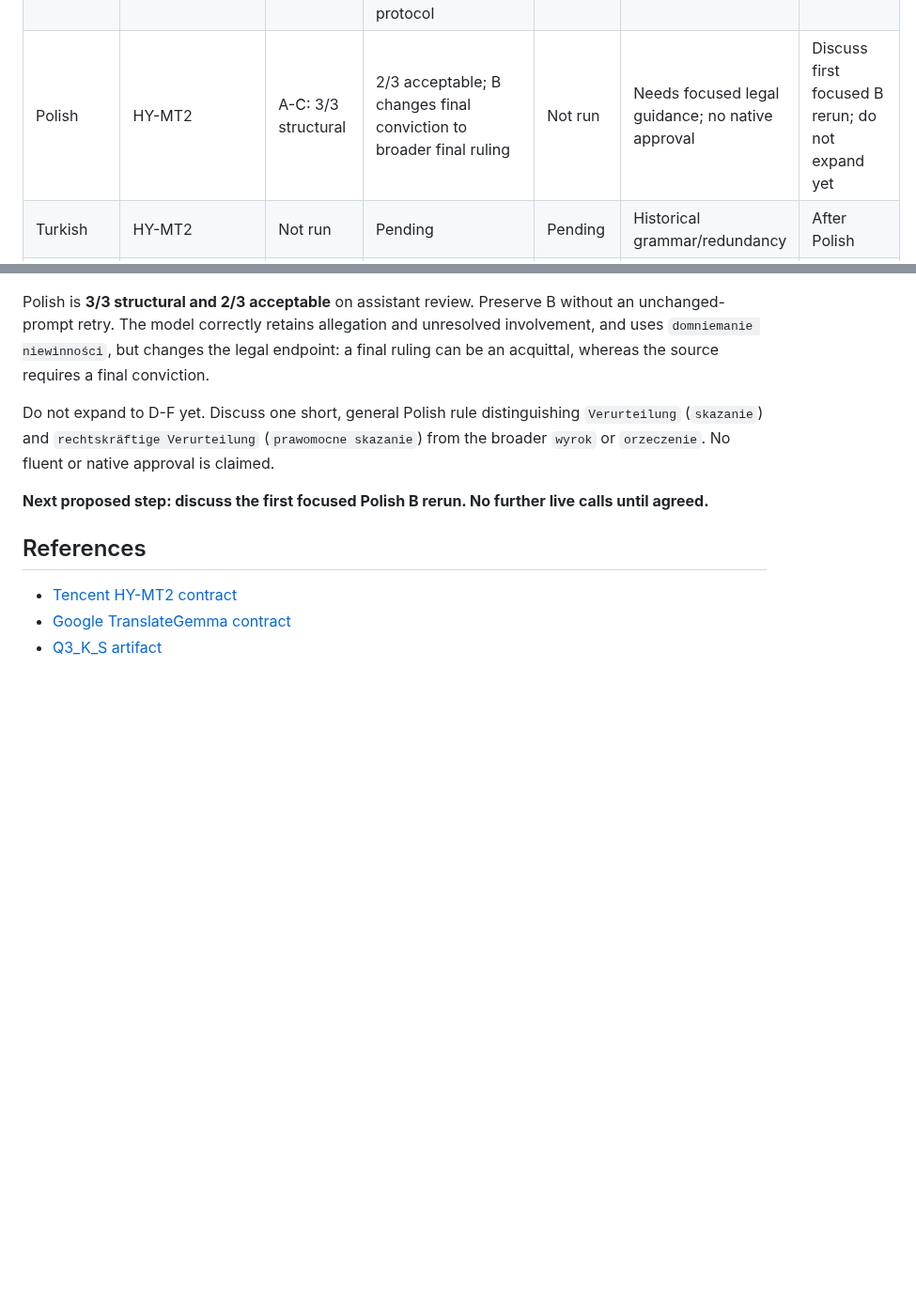
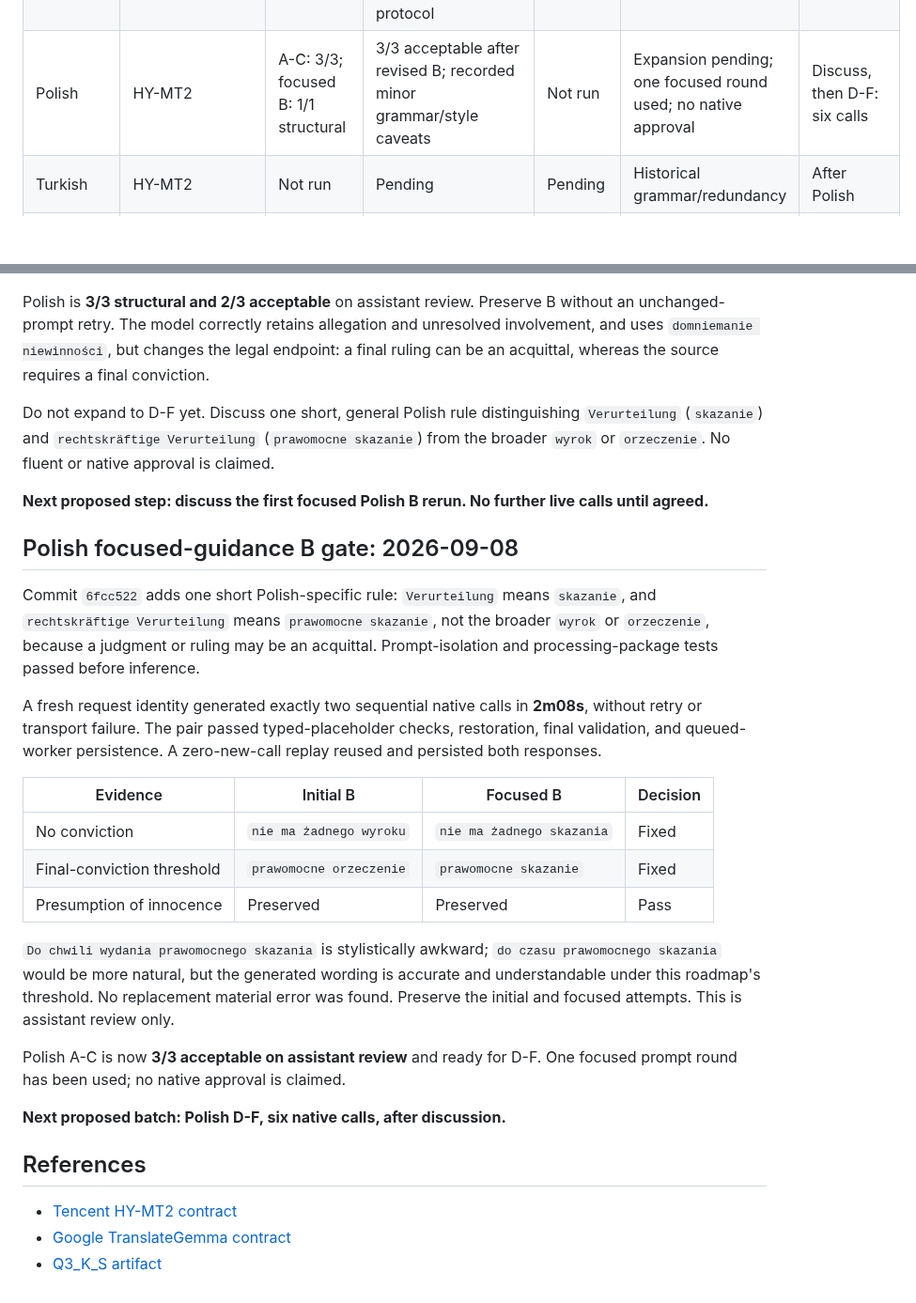
Before and after one commit to egekocabas/munichbrief, a Markdown page: docs/pre-merge-translation-testing.md, 2 parts joined by grey strips. Shown at 94% size. GitHub-like rendering; blank space fills up the shorter version.

Commit message:
docs(i18n): record Polish legal prompt gate

```diff
--- a/docs/pre-merge-translation-testing.md
+++ b/docs/pre-merge-translation-testing.md
@@ -147,7 +147,7 @@ manifest and result report.
 | Spanish | HY-MT2 | A-F: 6/6; focused B/E: 2/2 structural | 5/6 acceptable; revised E fixes inpatient care but changes bus into a route | Not run | Paused after two focused rounds; no native approval | Discuss result before French; no repetitions |
 | French | HY-MT2 | Historical protocol: 8/8; final-prompt B/2 structural pass | 7/8 acceptable; final B fixes legal framing but invents windshield specificity | A/2 pass; B/2 meaning failure | Paused after two focused rounds; no native approval | Discuss result before Italian |
 | Italian | HY-MT2 | Historical A-F: 6/6; third-guidance E/F: 2/2 structural | Revised E passes; revised F summary passes but title remains grammatically invalid; final prompt not run across full protocol | Not run | Paused after explicit third focused round; no native approval | Discuss result before Polish; no repetitions |
-| Polish | HY-MT2 | A-C: 3/3 structural | 2/3 acceptable; B changes final conviction to broader final ruling | Not run | Needs focused legal guidance; no native approval | Discuss first focused B rerun; do not expand yet |
+| Polish | HY-MT2 | A-C: 3/3; focused B: 1/1 structural | 3/3 acceptable after revised B; recorded minor grammar/style caveats | Not run | Expansion pending; one focused round used; no native approval | Discuss, then D-F: six calls |
 | Turkish | HY-MT2 | Not run | Pending | Pending | Historical grammar/redundancy | After Polish |
 | Ukrainian | HY-MT2 | A: 1/1 pair | Allegation wording ambiguous | Not run | Needs focused work; unapproved | Focused review when Ukrainian is reached |
 | Chinese | HY-MT2 | Not run | Pending | Pending | Historical semantic errors | After Ukrainian |
@@ -744,6 +744,36 @@ is claimed.
 **Next proposed step: discuss the first focused Polish B rerun. No further live
 calls until agreed.**
 
+## Polish focused-guidance B gate: 2026-09-08
+
+Commit `6fcc522` adds one short Polish-specific rule: `Verurteilung` means
+`skazanie`, and `rechtskräftige Verurteilung` means `prawomocne skazanie`, not
+the broader `wyrok` or `orzeczenie`, because a judgment or ruling may be an
+acquittal. Prompt-isolation and processing-package tests passed before
+inference.
+
+A fresh request identity generated exactly two sequential native calls in
+**2m08s**, without retry or transport failure. The pair passed typed-placeholder
+checks, restoration, final validation, and queued-worker persistence. A
+zero-new-call replay reused and persisted both responses.
+
+| Evidence | Initial B | Focused B | Decision |
+| --- | --- | --- | --- |
+| No conviction | `nie ma żadnego wyroku` | `nie ma żadnego skazania` | Fixed |
+| Final-conviction threshold | `prawomocne orzeczenie` | `prawomocne skazanie` | Fixed |
+| Presumption of innocence | Preserved | Preserved | Pass |
+
+`Do chwili wydania prawomocnego skazania` is stylistically awkward; `do czasu
+prawomocnego skazania` would be more natural, but the generated wording is
+accurate and understandable under this roadmap's threshold. No replacement
+material error was found. Preserve the initial and focused attempts. This is
+assistant review only.
+
+Polish A-C is now **3/3 acceptable on assistant review** and ready for D-F. One
+focused prompt round has been used; no native approval is claimed.
+
+**Next proposed batch: Polish D-F, six native calls, after discussion.**
+
 ## References
 
 - [Tencent HY-MT2 contract](https://huggingface.co/tencent/Hy-MT2-7B)
```
